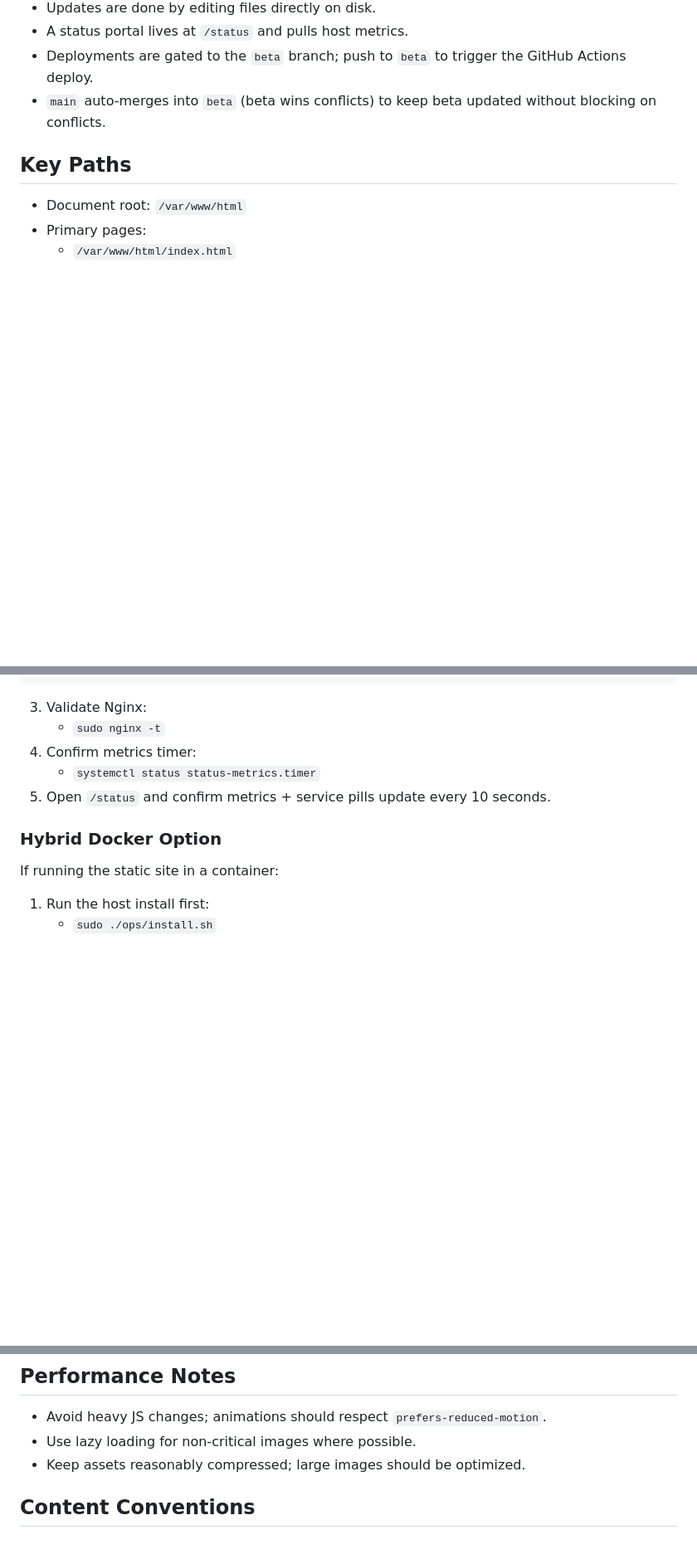
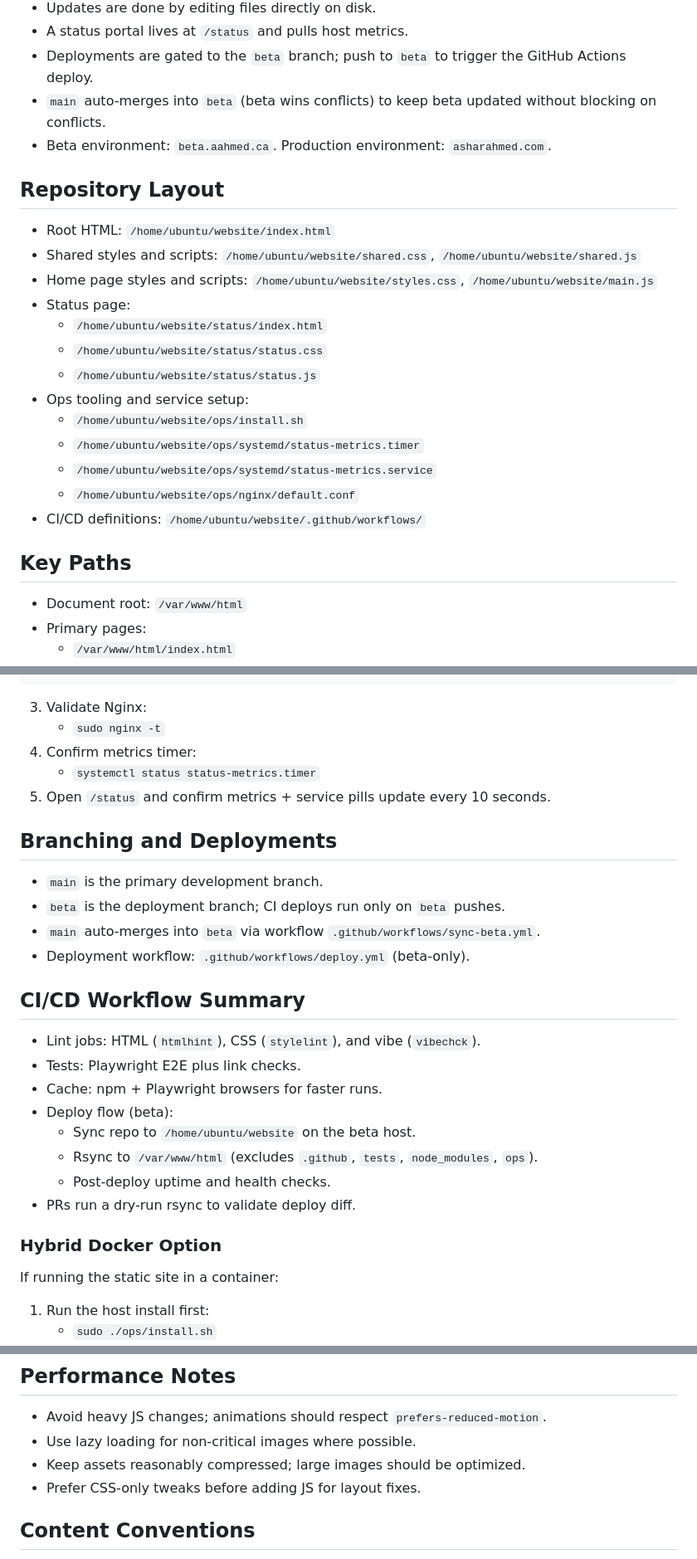
Before and after one commit to asharahmed/website, a Markdown page: AGENTS.md, 3 parts joined by grey strips. Shown: that part at 83% size. GitHub-like rendering; blank space fills up the shorter version.

Commit message:
Expand AGENTS.md context
Changelog: document repo layout, deploy flow, and status metrics checks.

```diff
--- a/AGENTS.md
+++ b/AGENTS.md
@@ -9,6 +9,22 @@ Detailed guidance for working in this environment.
 - A status portal lives at `/status` and pulls host metrics.
 - Deployments are gated to the `beta` branch; push to `beta` to trigger the GitHub Actions deploy.
 - `main` auto-merges into `beta` (beta wins conflicts) to keep beta updated without blocking on conflicts.
+- Beta environment: `beta.aahmed.ca`. Production environment: `asharahmed.com`.
+
+## Repository Layout
+- Root HTML: `/home/ubuntu/website/index.html`
+- Shared styles and scripts: `/home/ubuntu/website/shared.css`, `/home/ubuntu/website/shared.js`
+- Home page styles and scripts: `/home/ubuntu/website/styles.css`, `/home/ubuntu/website/main.js`
+- Status page:
+  - `/home/ubuntu/website/status/index.html`
+  - `/home/ubuntu/website/status/status.css`
+  - `/home/ubuntu/website/status/status.js`
+- Ops tooling and service setup:
+  - `/home/ubuntu/website/ops/install.sh`
+  - `/home/ubuntu/website/ops/systemd/status-metrics.timer`
+  - `/home/ubuntu/website/ops/systemd/status-metrics.service`
+  - `/home/ubuntu/website/ops/nginx/default.conf`
+- CI/CD definitions: `/home/ubuntu/website/.github/workflows/`
 
 ## Key Paths
 - Document root: `/var/www/html`
@@ -67,6 +91,22 @@ location = /status/nginx {
    - `systemctl status status-metrics.timer`
 5) Open `/status` and confirm metrics + service pills update every 10 seconds.
 
+## Branching and Deployments
+- `main` is the primary development branch.
+- `beta` is the deployment branch; CI deploys run only on `beta` pushes.
+- `main` auto-merges into `beta` via workflow `.github/workflows/sync-beta.yml`.
+- Deployment workflow: `.github/workflows/deploy.yml` (beta-only).
+
+## CI/CD Workflow Summary
+- Lint jobs: HTML (`htmlhint`), CSS (`stylelint`), and vibe (`vibechck`).
+- Tests: Playwright E2E plus link checks.
+- Cache: npm + Playwright browsers for faster runs.
+- Deploy flow (beta):
+  - Sync repo to `/home/ubuntu/website` on the beta host.
+  - Rsync to `/var/www/html` (excludes `.github`, `tests`, `node_modules`, `ops`).
+  - Post-deploy uptime and health checks.
+- PRs run a dry-run rsync to validate deploy diff.
+
 ### Hybrid Docker Option
 If running the static site in a container:
 1) Run the host install first:
@@ -127,6 +175,7 @@ If running the static site in a container:
 - Avoid heavy JS changes; animations should respect `prefers-reduced-motion`.
 - Use lazy loading for non-critical images where possible.
 - Keep assets reasonably compressed; large images should be optimized.
+- Prefer CSS-only tweaks before adding JS for layout fixes.
 
 ## Content Conventions
 - Dates are in short format (e.g., "Jan 2023 - Present").
```
Also changed, not shown: other parts of AGENTS.md (+21 -0 lines).
